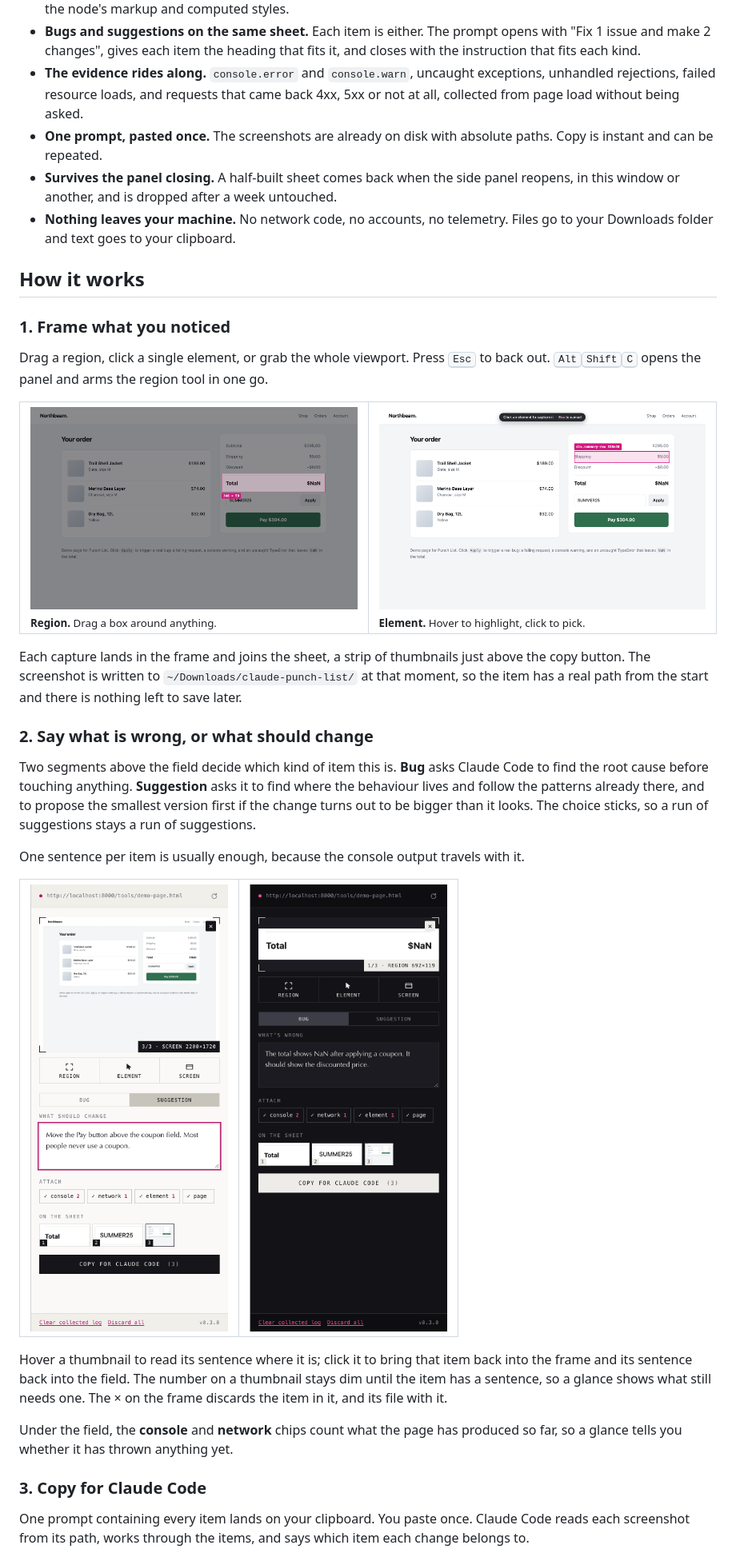
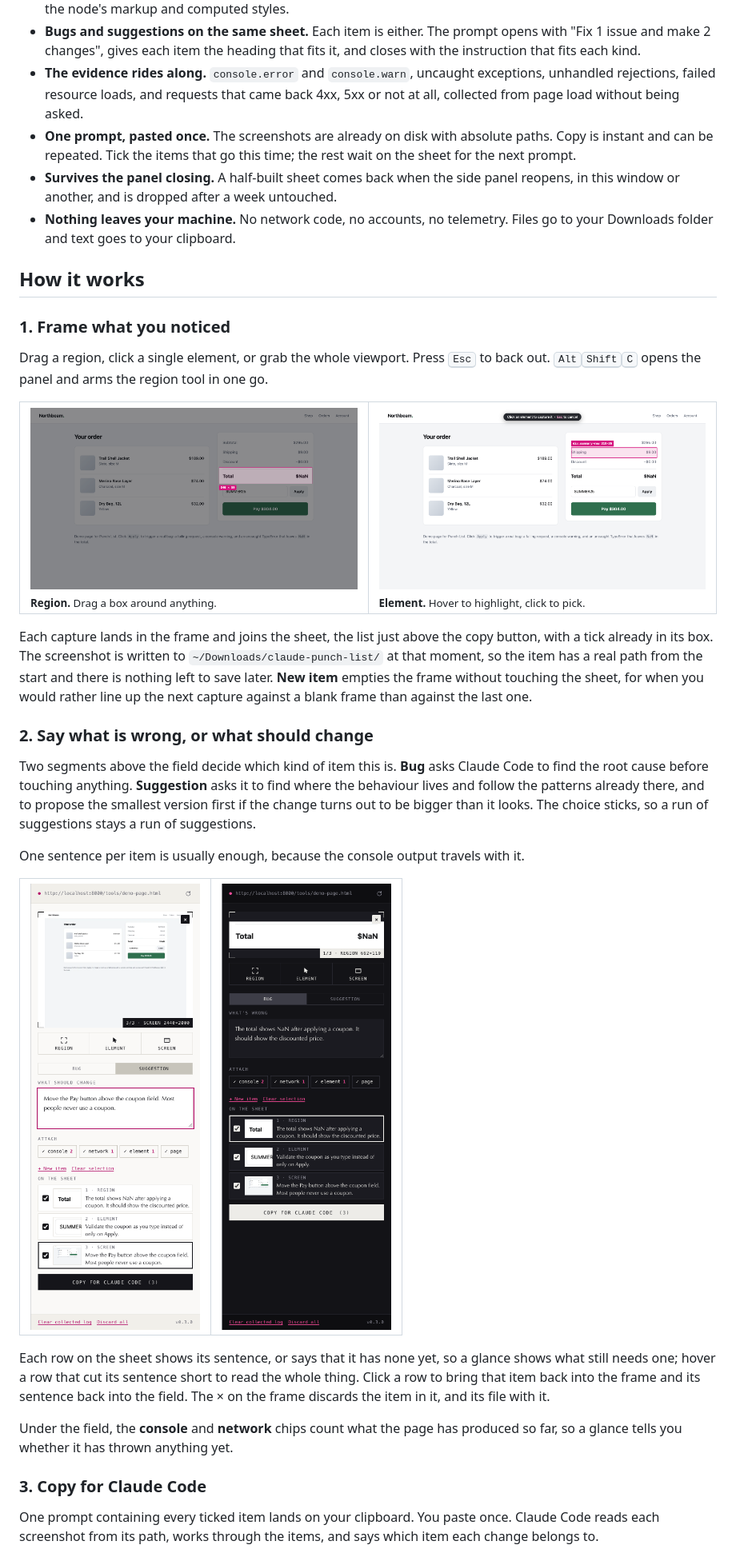
Before and after one commit to srdjanmitrovic/claude-punch-list, a Markdown page: README.md, the part around one of its changes. Shown at 80% size. Rendered like a GitHub page; pictures changed too: docs/media/capture-element.png, docs/media/capture-region.png, docs/media/panel-dark.png.

```diff
--- a/README.md
+++ b/README.md
@@ -69,7 +69,8 @@ was collected while you walked. Claude Code opens the images itself.
   unhandled rejections, failed resource loads, and requests that came back 4xx, 5xx or not at
   all, collected from page load without being asked.
 * **One prompt, pasted once.** The screenshots are already on disk with absolute paths.
-  Copy is instant and can be repeated.
+  Copy is instant and can be repeated. Tick the items that go this time; the rest wait on
+  the sheet for the next prompt.
 * **Survives the panel closing.** A half-built sheet comes back when the side panel reopens,
   in this window or another, and is dropped after a week untouched.
 * **Nothing leaves your machine.** No network code, no accounts, no telemetry. Files go to
@@ -90,9 +91,11 @@ tool in one go.
 </tr>
 </table>
 
-Each capture lands in the frame and joins the sheet, a strip of thumbnails just above the
-copy button. The screenshot is written to `~/Downloads/claude-punch-list/` at that moment, so
-the item has a real path from the start and there is nothing left to save later.
+Each capture lands in the frame and joins the sheet, the list just above the copy button,
+with a tick already in its box. The screenshot is written to `~/Downloads/claude-punch-list/`
+at that moment, so the item has a real path from the start and there is nothing left to save
+later. **New item** empties the frame without touching the sheet, for when you would rather
+line up the next capture against a blank frame than against the last one.
 
 ### 2. Say what is wrong, or what should change
 
@@ -111,16 +114,16 @@ One sentence per item is usually enough, because the console output travels with
 </tr>
 </table>
 
-Hover a thumbnail to read its sentence where it is; click it to bring that item back into the
-frame and its sentence back into the field. The number on a thumbnail stays dim until the
-item has a sentence, so a glance shows what still needs one. The × on the frame discards the
-item in it, and its file with it.
+Each row on the sheet shows its sentence, or says that it has none yet, so a glance shows
+what still needs one; hover a row that cut its sentence short to read the whole thing. Click
+a row to bring that item back into the frame and its sentence back into the field. The × on
+the frame discards the item in it, and its file with it.
 
 Under the field, the **console** and **network** chips count what the page has produced so
 far, so a glance tells you whether it has thrown anything yet.
 
 ### 3. Copy for Claude Code
 
-One prompt containing every item lands on your clipboard. You paste once. Claude Code reads
-each screenshot from its path, works through the items, and says which item each change
+One prompt containing every ticked item lands on your clipboard. You paste once. Claude Code
+reads each screenshot from its path, works through the items, and says which item each change
 belongs to.
```
Also changed, not shown: other parts of README.md (+8 -2 lines), docs/media/demo.gif, 4 other files.
